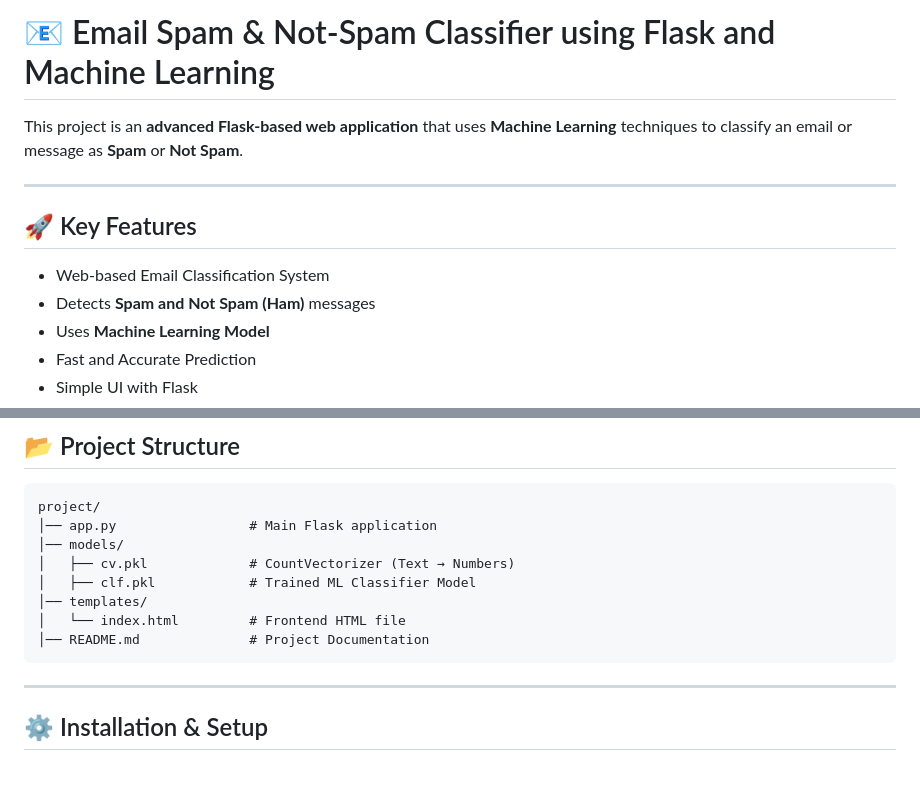
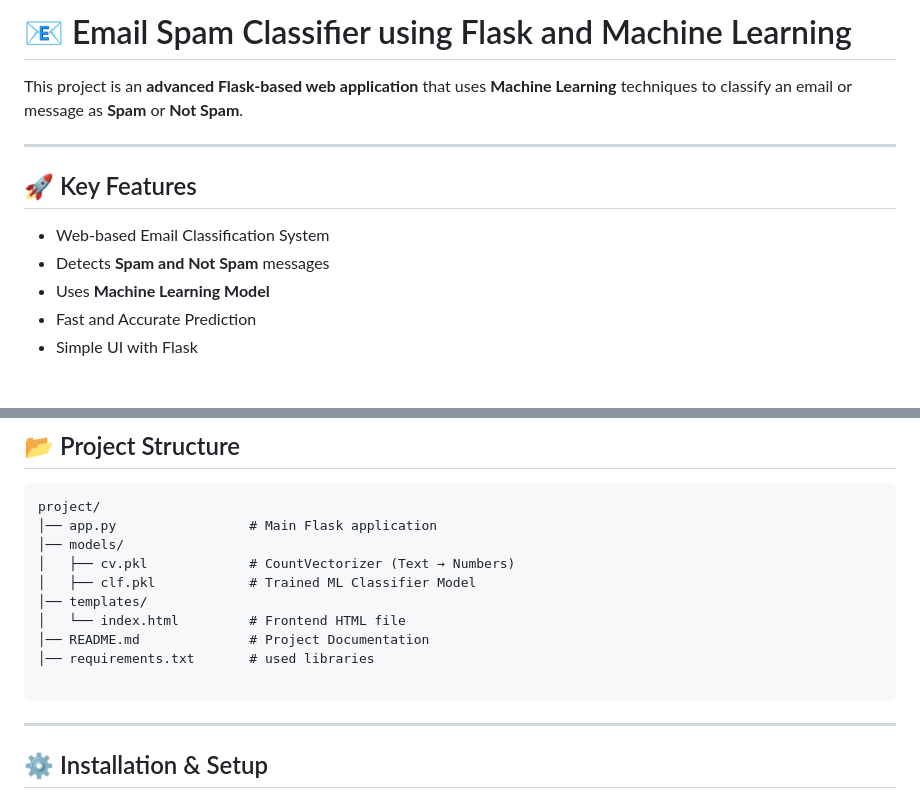
Before and after one commit to imanshu-01/Email-Spam-Classifier-using-Flask, a Markdown page: README.md, 2 parts joined by grey strips. GitHub-like rendering; blank space fills up the shorter version.

````diff
--- a/README.md
+++ b/README.md
@@ -1,4 +1,4 @@
-# 📧 Email Spam & Not-Spam Classifier using Flask and Machine Learning
+# 📧 Email Spam Classifier using Flask and Machine Learning
 
 This project is an **advanced Flask-based web application** that uses **Machine Learning** techniques to classify an email or message as **Spam** or **Not Spam**.
 
@@ -6,7 +6,7 @@ This project is an **advanced Flask-based web application** that uses **Machine
 
 ## 🚀 Key Features
 - Web-based Email Classification System
-- Detects **Spam and Not Spam (Ham)** messages
+- Detects **Spam and Not Spam** messages
 - Uses **Machine Learning Model**
 - Fast and Accurate Prediction
 - Simple UI with Flask
@@ -33,6 +33,8 @@ project/
 │── templates/
 │   └── index.html         # Frontend HTML file
 │── README.md              # Project Documentation
+│── requirements.txt       # used libraries
+
 ```
 
 ---
````
